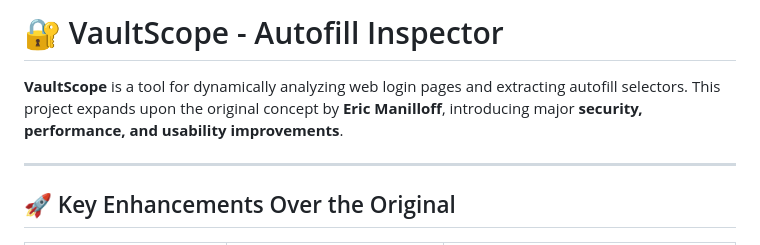
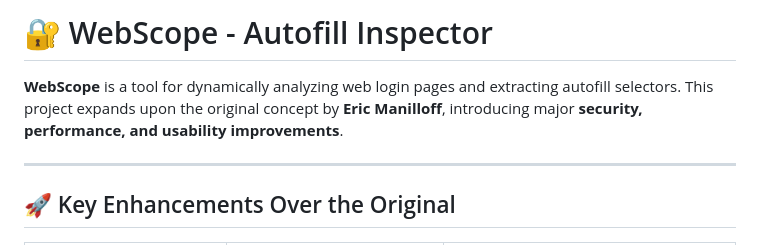
Before and after one commit to jlima8900/Docker--WebScopeV3, a Markdown page: README.md, the part around the change. Drawn GitHub-style.

```diff
--- a/README.md
+++ b/README.md
@@ -1,6 +1,6 @@
-# 🔐 VaultScope - Autofill Inspector
+# 🔐 WebScope - Autofill Inspector
 
-**VaultScope** is a tool for dynamically analyzing web login pages and extracting autofill selectors. This project expands upon the original concept by **Eric Manilloff**, introducing major **security, performance, and usability improvements**.
+**WebScope** is a tool for dynamically analyzing web login pages and extracting autofill selectors. This project expands upon the original concept by **Eric Manilloff**, introducing major **security, performance, and usability improvements**.
 
 ---
 
```
